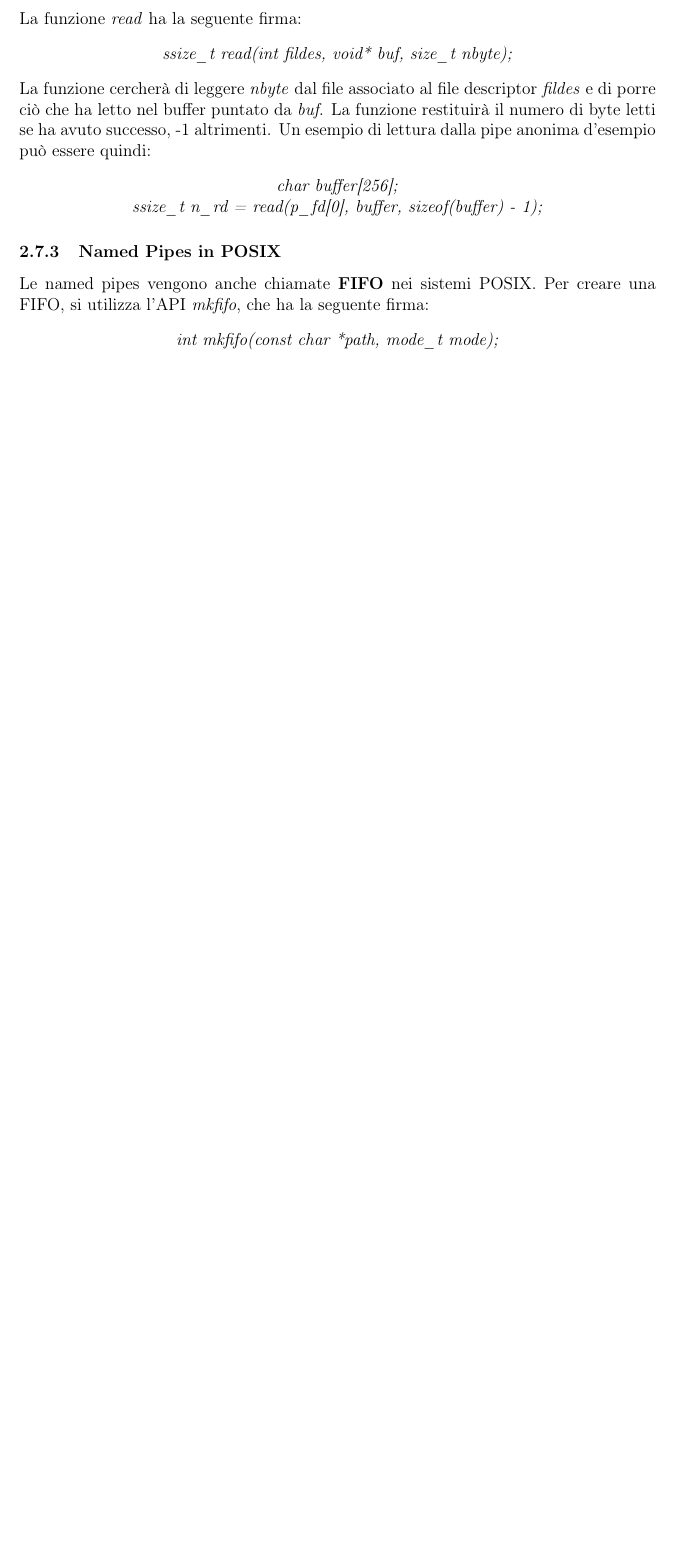
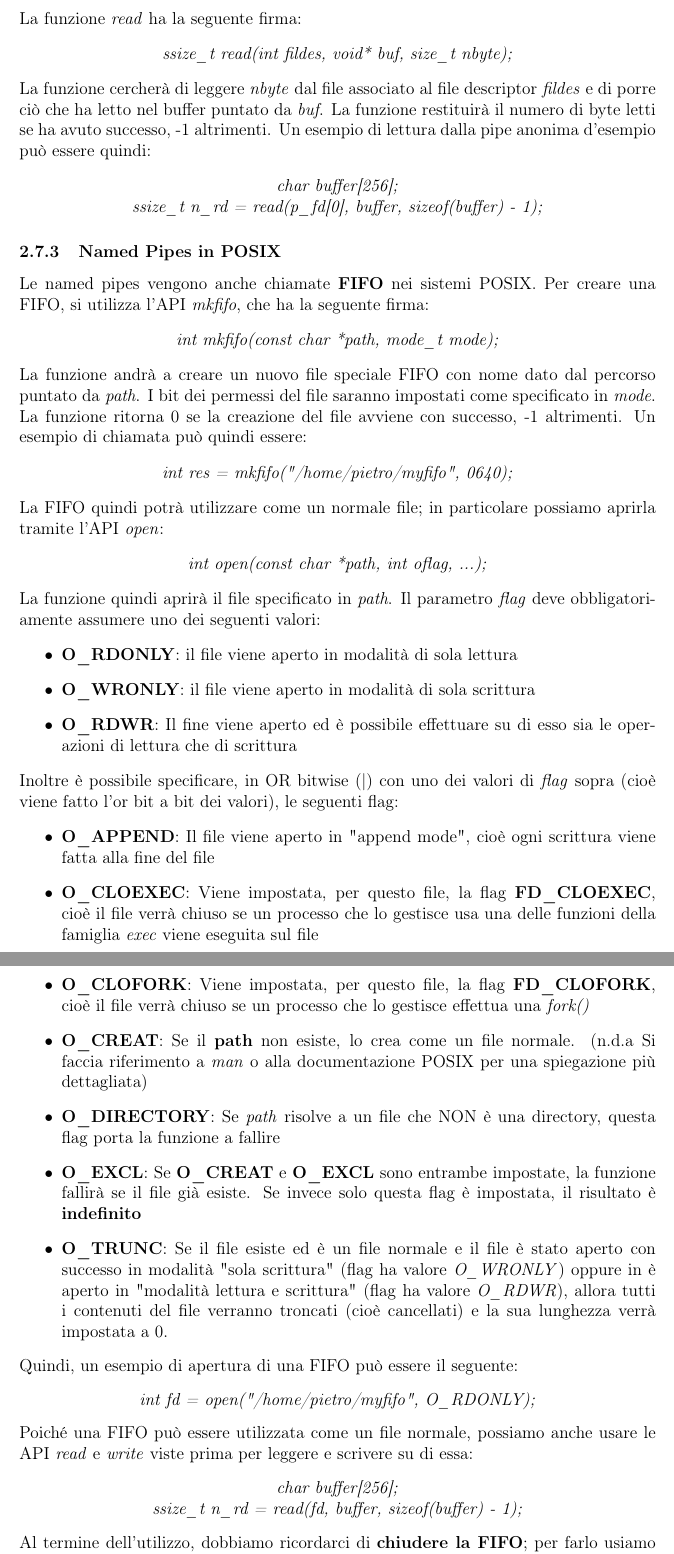
Before and after one commit to spitfire233/Notes, a LaTeX document (Reti e Sistemi Operativi/Sistemi Operativi/Sistemi operativi.tex): part of page 20 of 20 before the commit and two parts of pages 20 and 21 of 22 after it, the two joined at a grey line, cut so that both start at the same text, the shorter picture padded with empty space. Compiled offline with pdfLaTeX.

```diff
--- a/Reti e Sistemi Operativi/Sistemi Operativi/Sistemi operativi.tex
+++ b/Reti e Sistemi Operativi/Sistemi Operativi/Sistemi operativi.tex
@@ -538,6 +538,42 @@
 \begin{center}
     \textit{int mkfifo(const char *path, mode\_t mode);}
 \end{center}
-
-
-
+La funzione andrà a creare un nuovo file speciale FIFO con nome dato dal percorso puntato da \textit{path}.
+I bit dei permessi del file saranno impostati come specificato in \textit{mode}.
+La funzione ritorna 0 se la creazione del file avviene con successo, -1 altrimenti.
+Un esempio di chiamata può quindi essere:
+\begin{center}
+    \textit{int res = mkfifo("/home/pietro/myfifo", 0640);}
+\end{center}
+La FIFO quindi potrà utilizzare come un normale file; in particolare possiamo aprirla tramite l'API \textit{open}:
+\begin{center}
+    \textit{int open(const char *path, int oflag, ...);}
+\end{center}
+La funzione quindi aprirà il file specificato in \textit{path}.
+Il parametro \textit{flag} deve obbligatoriamente assumere uno dei seguenti valori:
+\begin{itemize}
+    \item \textbf{O\_RDONLY}: il file viene aperto in modalità di sola lettura
+    \item \textbf{O\_WRONLY}: il file viene aperto in modalità di sola scrittura
+    \item \textbf{O\_RDWR}: Il fine viene aperto ed è possibile effettuare su di esso sia le operazioni di lettura che di scrittura
+\end{itemize}
+Inoltre è possibile specificare, in OR bitwise (|) con uno dei valori di \textit{flag} sopra (cioè viene fatto l'or bit a bit dei valori), le seguenti flag:
+\begin{itemize}
+    \item \textbf{O\_APPEND}: Il file viene aperto in "append mode", cioè ogni scrittura viene fatta alla fine del file
+    \item \textbf{O\_CLOEXEC}: Viene impostata, per questo file, la flag \textbf{FD\_CLOEXEC}, cioè il file verrà chiuso se un processo che lo gestisce usa una delle funzioni della famiglia \textit{exec} viene eseguita sul file
+    \item \textbf{O\_CLOFORK}: Viene impostata, per questo file, la flag \textbf{FD\_CLOFORK}, cioè il file verrà chiuso se un processo che lo gestisce effettua una \textit{fork()}
+    \item \textbf{O\_CREAT}: Se il \textbf{path} non esiste, lo crea come un file normale. (n.d.a Si faccia riferimento a \textit{man} o alla documentazione POSIX per una spiegazione più dettagliata)
+    \item \textbf{O\_DIRECTORY}: Se \textit{path} risolve a un file che NON è una directory, questa flag porta la funzione a fallire
+    \item \textbf{O\_EXCL}: Se \textbf{O\_CREAT} e \textbf{O\_EXCL} sono entrambe impostate, la funzione fallirà se il file già esiste. Se invece solo questa flag è impostata, il risultato è \textbf{indefinito}
+    \item \textbf{O\_TRUNC}: Se il file esiste ed è un file normale e il file è stato aperto con successo in modalità "sola scrittura" (flag ha valore \textit{O\_WRONLY}) oppure in è aperto in "modalità lettura e scrittura" (flag ha valore \textit{O\_RDWR}), allora tutti i contenuti del file verranno troncati (cioè cancellati) e la sua lunghezza verrà impostata a 0.
+\end{itemize}
+Quindi, un esempio di apertura di una FIFO può essere il seguente:
+\begin{center}
+    \textit{int fd = open("/home/pietro/myfifo", O\_RDONLY);}
+\end{center}
+Poiché una FIFO può essere utilizzata come un file normale, possiamo anche usare le API \textit{read} e \textit{write} viste prima per leggere e scrivere su di essa:
+\begin{center}
+    \textit{char buffer[256];} \\
+    \textit{ssize\_t n\_rd = read(fd, buffer, sizeof(buffer) - 1);}
+\end{center}
+Al termine dell'utilizzo, dobbiamo ricordarci di \textbf{chiudere la FIFO}; per farlo usiamo l'API \textbf{close}:
+\begin{center}
@@ -543,0 +598 @@
+\end{itemize}
```
Also changed, not shown: Reti e Sistemi Operativi/Sistemi Operativi/Sistemi operativi.pdf, Reti e Sistemi Operativi/Sistemi Operativi/Sistemi operativi.tex (33 more changed lines).
